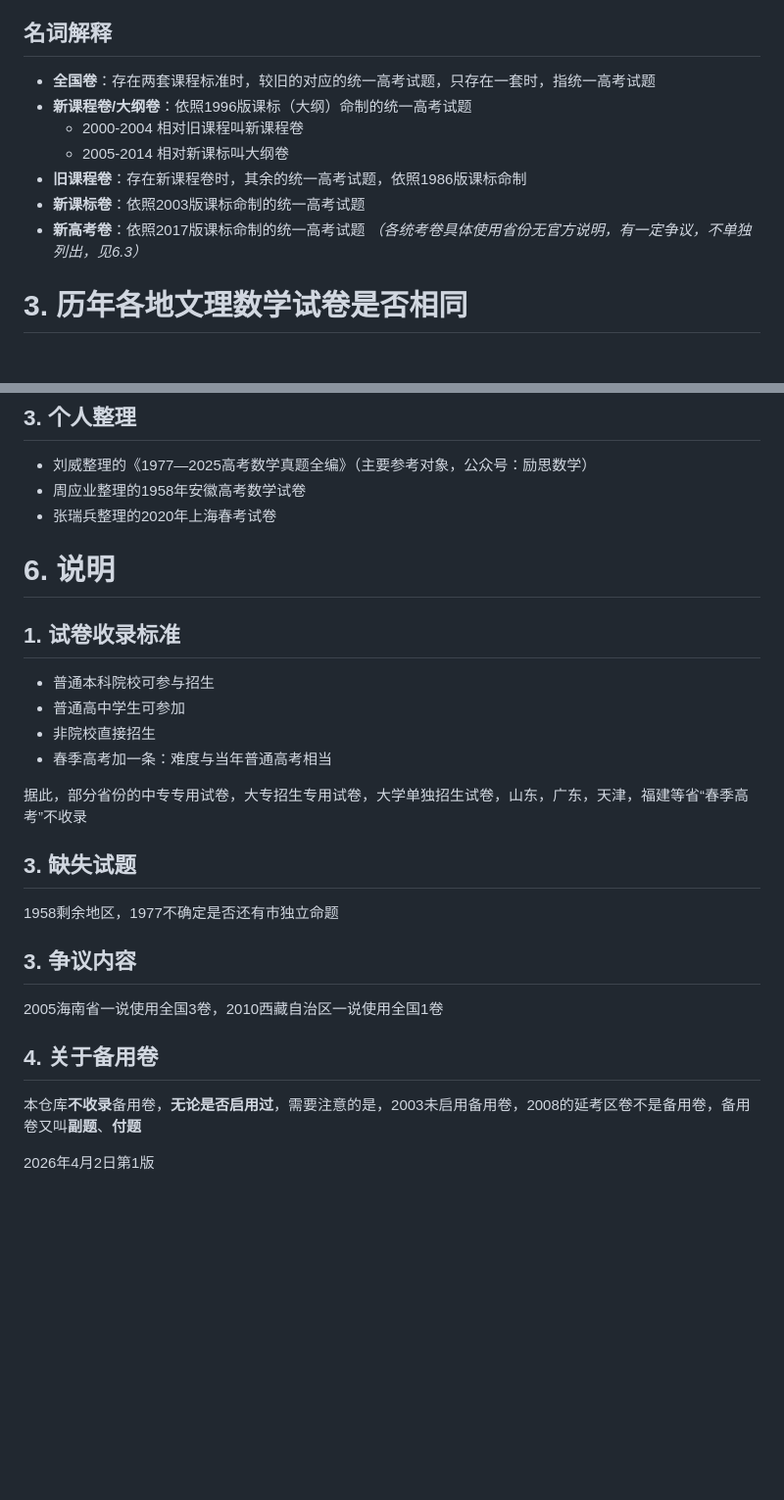
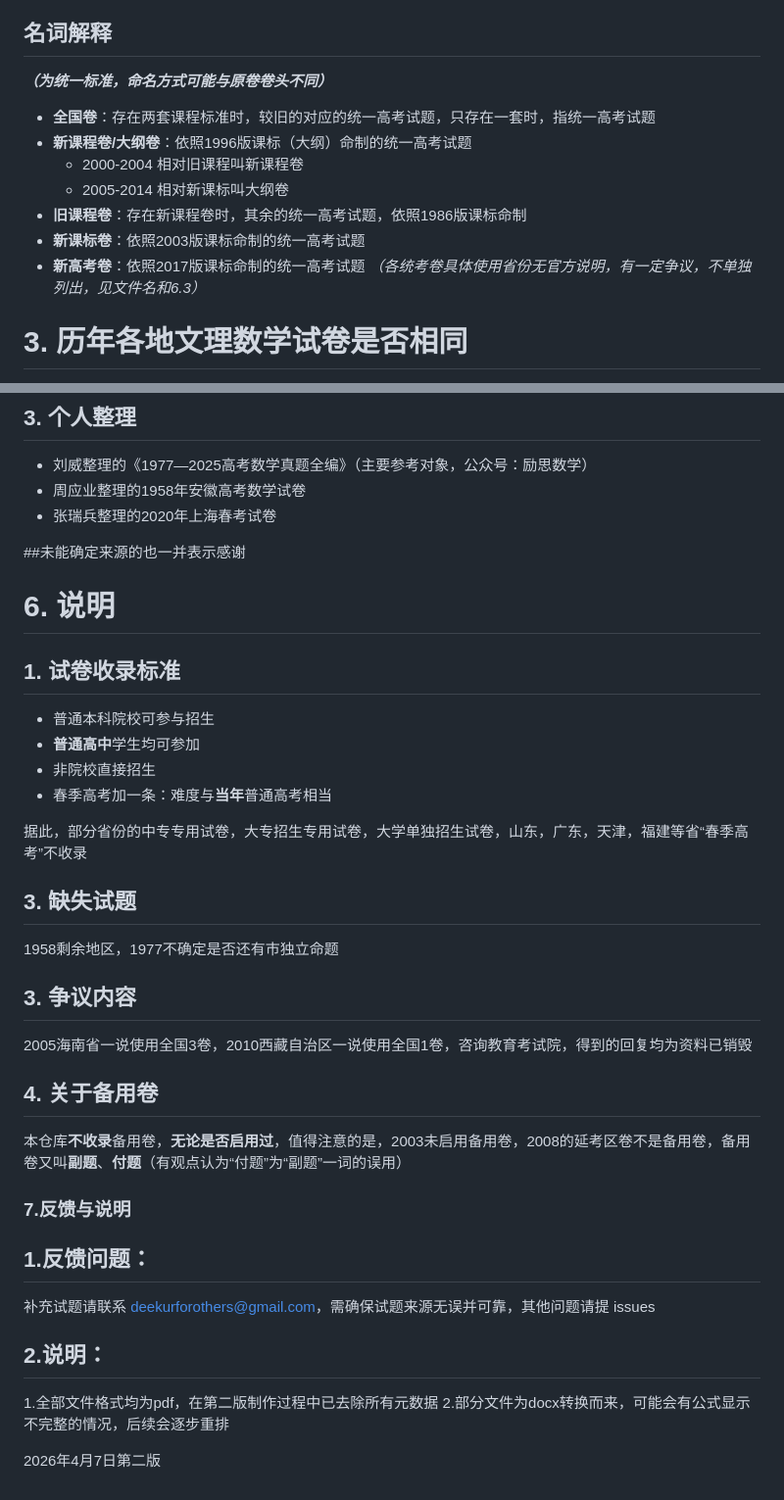
Before and after one commit to deekur/gaokaomath, a Markdown page: README.md, 2 parts joined by grey strips. Shown at 98% size. Drawn GitHub-style; blank space fills up the shorter version.

```diff
--- a/README.md
+++ b/README.md
@@ -96,6 +96,7 @@
 - 2025：天津卷，北京卷，上海卷，全国12卷
 
 ## 名词解释
+***（为统一标准，命名方式可能与原卷卷头不同）***
 - **全国卷**：存在两套课程标准时，较旧的对应的统一高考试题，只存在一套时，指统一高考试题
 - **新课程卷/大纲卷**：依照1996版课标（大纲）命制的统一高考试题
   - 2000-2004 相对旧课程叫新课程卷
@@ -103,7 +104,7 @@
 - **旧课程卷**：存在新课程卷时，其余的统一高考试题，依照1986版课标命制
 - **新课标卷**：依照2003版课标命制的统一高考试题
 - **新高考卷**：依照2017版课标命制的统一高考试题
-*（各统考卷具体使用省份无官方说明，有一定争议，不单独列出，见6.3）*
+*（各统考卷具体使用省份无官方说明，有一定争议，不单独列出，见文件名和6.3）*
 # 3. 历年各地文理数学试卷是否相同
 *（同卷不同要求也算同卷，比如1978）*
 
@@ -180,13 +181,15 @@
 - 周应业整理的1958年安徽高考数学试卷
 - 张瑞兵整理的2020年上海春考试卷
 
+##未能确定来源的也一并表示感谢
+
 # 6. 说明
 
 ## 1. 试卷收录标准
 - 普通本科院校可参与招生
-- 普通高中学生可参加
+- **普通高中**学生均可参加
 - 非院校直接招生
-- 春季高考加一条：难度与当年普通高考相当
+- 春季高考加一条：难度与**当年**普通高考相当
 
 据此，部分省份的中专专用试卷，大专招生专用试卷，大学单独招生试卷，山东，广东，天津，福建等省“春季高考”不收录
 
@@ -194,10 +197,16 @@
 1958剩余地区，1977不确定是否还有市独立命题
 
 ## 3. 争议内容
-2005海南省一说使用全国3卷，2010西藏自治区一说使用全国1卷
+2005海南省一说使用全国3卷，2010西藏自治区一说使用全国1卷，咨询教育考试院，得到的回复均为资料已销毁
 
 ## 4. 关于备用卷
-本仓库**不收录**备用卷，**无论是否启用过**，需要注意的是，2003未启用备用卷，2008的延考区卷不是备用卷，备用卷又叫**副题**、**付题**
+本仓库**不收录**备用卷，**无论是否启用过**，值得注意的是，2003未启用备用卷，2008的延考区卷不是备用卷，备用卷又叫**副题**、**付题**（有观点认为“付题”为“副题”一词的误用）
 
+### 7.反馈与说明
+## 1.反馈问题：
+补充试题请联系 [deekurforothers@gmail.com](mailto:deekurforothers@gmail.com)，需确保试题来源无误并可靠，其他问题请提 issues
+## 2.说明：
+1.全部文件格式均为pdf，在第二版制作过程中已去除所有元数据
+2.部分文件为docx转换而来，可能会有公式显示不完整的情况，后续会逐步重排
 
-2026年4月2日第1版
+2026年4月7日第二版
```
Also changed, not shown: other parts of README.md (+7 -7 lines).
